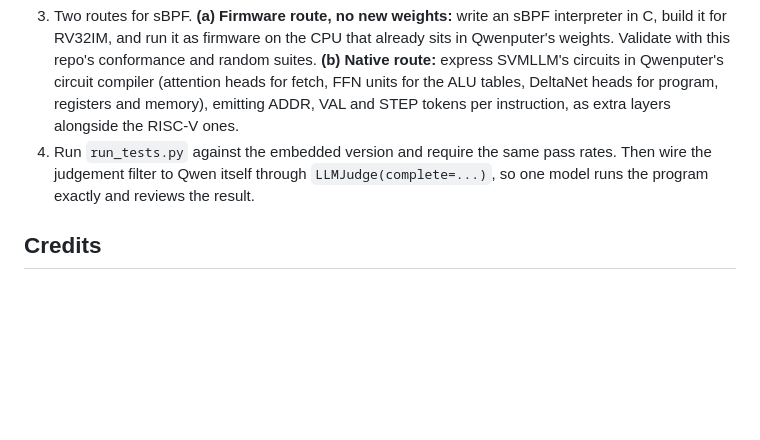
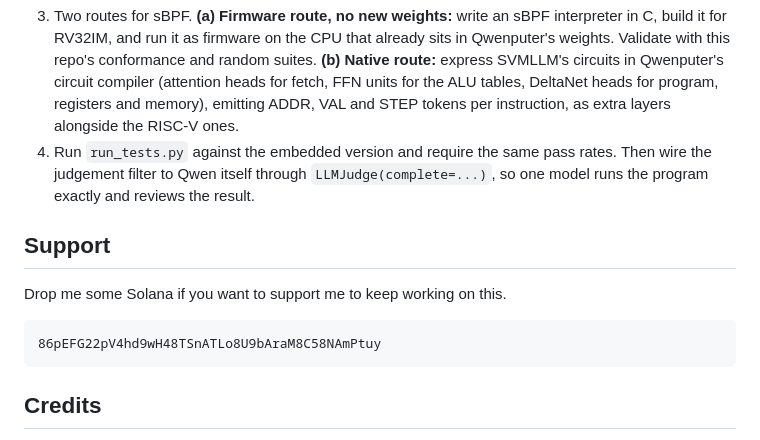
Before and after one commit to Verafyai/svmLLM, a Markdown page: README.md, the part around the change. GitHub-like rendering; blank space fills up the shorter version.

Commit message:
README: support address

````diff
--- a/README.md
+++ b/README.md
@@ -197,6 +197,14 @@ The judgement filter is illustrative heuristics on synthetic histories, not a se
 3. Two routes for sBPF. **(a) Firmware route, no new weights:** write an sBPF interpreter in C, build it for RV32IM, and run it as firmware on the CPU that already sits in Qwenputer's weights. Validate with this repo's conformance and random suites. **(b) Native route:** express SVMLLM's circuits in Qwenputer's circuit compiler (attention heads for fetch, FFN units for the ALU tables, DeltaNet heads for program, registers and memory), emitting ADDR, VAL and STEP tokens per instruction, as extra layers alongside the RISC-V ones.
 4. Run `run_tests.py` against the embedded version and require the same pass rates. Then wire the judgement filter to Qwen itself through `LLMJudge(complete=...)`, so one model runs the program exactly and reviews the result.
 
+## Support
+
+Drop me some Solana if you want to support me to keep working on this.
+
+```
+86pEFG22pV4hd9wH48TSnATLo8U9bAraM8C58NAmPtuy
+```
+
 ## Credits
 
 - [Qwenputer](https://divagr.com/blog/qwenputer) by divagr1925: a RISC-V CPU compiled into Qwen3.5-4B with Gated DeltaNet layers as exact RAM. [Announcement](https://x.com/divagr1925/status/2115394340357116169), [weights on Hugging Face](https://huggingface.co/divagr1925/Qwen3.5-4B-Qwenputer). SVMLLM borrows the central idea (gate 1, beta 1, one-hot keys) and applies it to sBPF.
````
